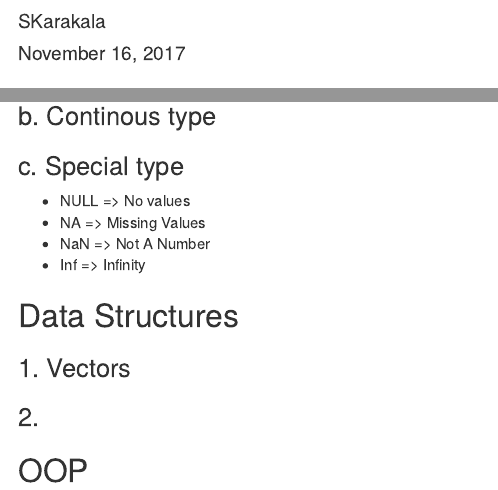
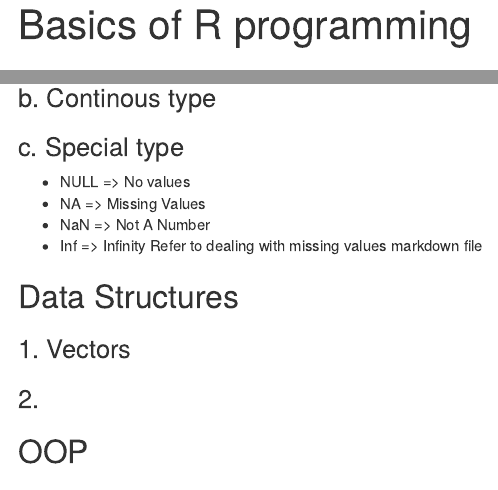
Before and after one commit to suddhukdr/R-programming, an R Markdown document (Basics of R programming.Rmd): the page in a window 1100 px wide, from 60 px down before the commit and from 20 px down after it, and a second part further down, joined at a grey line. Rendered offline with R 4.5, knitr and Pandoc, with nearby package versions.

Commit message:
Updated file

```diff
--- a/Basics of R programming.Rmd
+++ b/Basics of R programming.Rmd
@@ -1,6 +1,4 @@
 ---
-title: "Basics"
-author: "SKarakala"
-date: "November 16, 2017"
+title: "Basics of R programming"
 output: html_document
 ---
@@ -24,7 +18,7 @@ R programming basics can be divided into **Data Types**, **Data Structures**, an
   * NA    => Missing Values
   * NaN   => Not A Number
   * Inf   => Infinity
-
+Refer to dealing with missing values markdown file
 
 ## Data Structures
 ### 1. Vectors
```
Also changed, not shown: Basics of R programming.Rmd (4 more changed lines).
